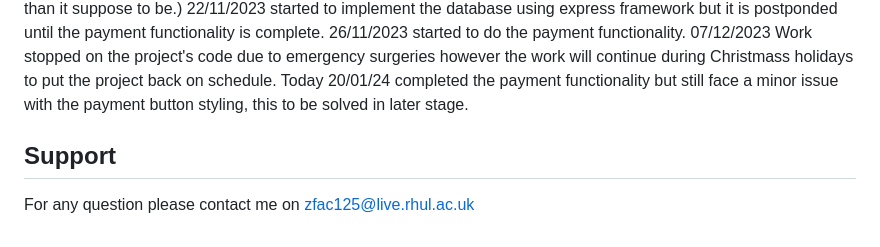
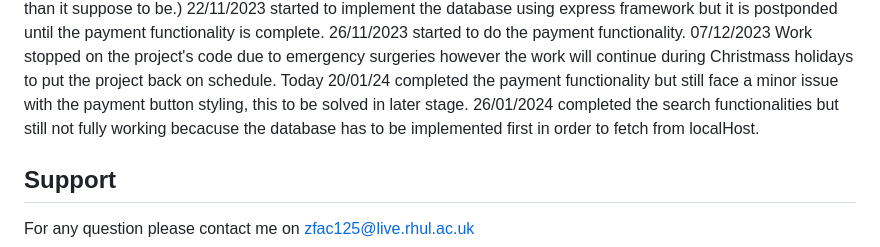
Before and after one commit to TA2021/TA2021.github.io, a Markdown page: diary.md, the part around the change. Drawn GitHub-style.

Commit message:
diary has been edited.

```diff
--- a/diary.md
+++ b/diary.md
@@ -68,6 +68,7 @@ Today 14/11/2023 I have learnt and used the icon codes from https://css.gg/ wher
 26/11/2023 started to do the payment functionality.
 07/12/2023 Work stopped on the project's code due to emergency surgeries however the work will continue during Christmass holidays to put the project back on schedule.
 Today 20/01/24 completed the payment functionality but still face a minor issue with the payment button styling, this to be solved in later stage.
+26/01/2024 completed the search functionalities but still not fully working becacuse the database has to be implemented first in order to fetch from localHost.
 
 
 ## Support
```
